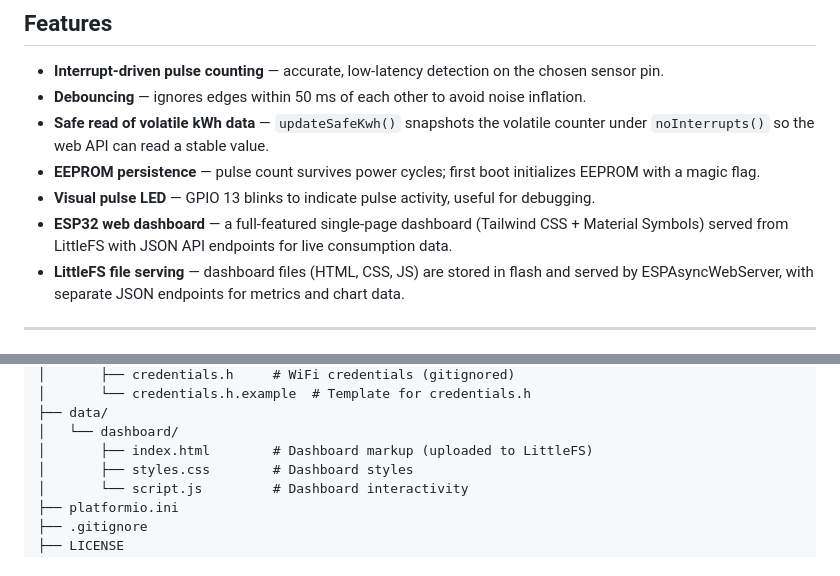
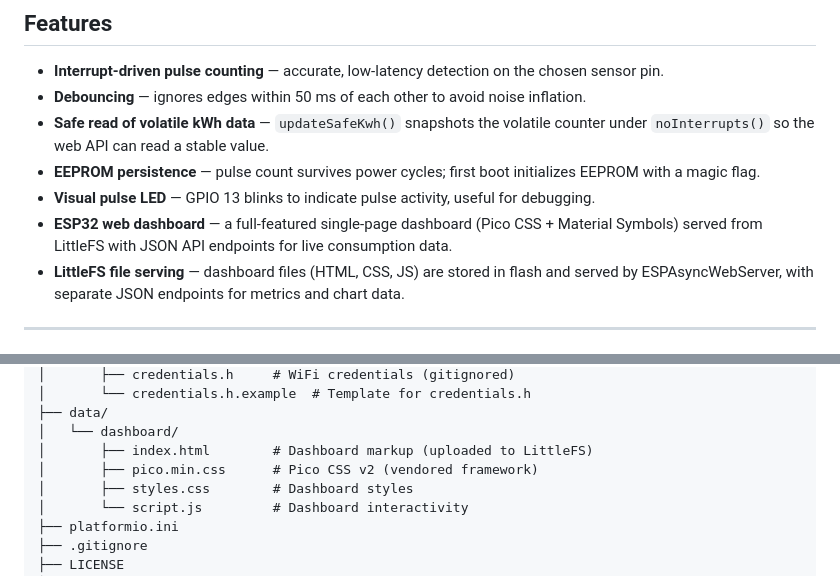
Before and after one commit to WDCT-Wren/Project-Wattrack, a Markdown page: README.md, 2 parts joined by grey strips. GitHub-like rendering.

Commit message:
refactor: changed framework from tailwind to pico

```diff
--- a/README.md
+++ b/README.md
@@ -42,7 +42,7 @@ The end goal is a submeter that can estimate electricity bills from real consump
 - **Safe read of volatile kWh data** — `updateSafeKwh()` snapshots the volatile counter under `noInterrupts()` so the web API can read a stable value.
 - **EEPROM persistence** — pulse count survives power cycles; first boot initializes EEPROM with a magic flag.
 - **Visual pulse LED** — GPIO 13 blinks to indicate pulse activity, useful for debugging.
-- **ESP32 web dashboard** — a full-featured single-page dashboard (Tailwind CSS + Material Symbols) served from LittleFS with JSON API endpoints for live consumption data.
+- **ESP32 web dashboard** — a full-featured single-page dashboard (Pico CSS + Material Symbols) served from LittleFS with JSON API endpoints for live consumption data.
 - **LittleFS file serving** — dashboard files (HTML, CSS, JS) are stored in flash and served by ESPAsyncWebServer, with separate JSON endpoints for metrics and chart data.
 
 ---
@@ -99,6 +99,7 @@ pio run -e esp32 -t upload
 ├── data/
 │   └── dashboard/
 │       ├── index.html        # Dashboard markup (uploaded to LittleFS)
+│       ├── pico.min.css      # Pico CSS v2 (vendored framework)
 │       ├── styles.css        # Dashboard styles
 │       └── script.js         # Dashboard interactivity
 ├── platformio.ini
```
